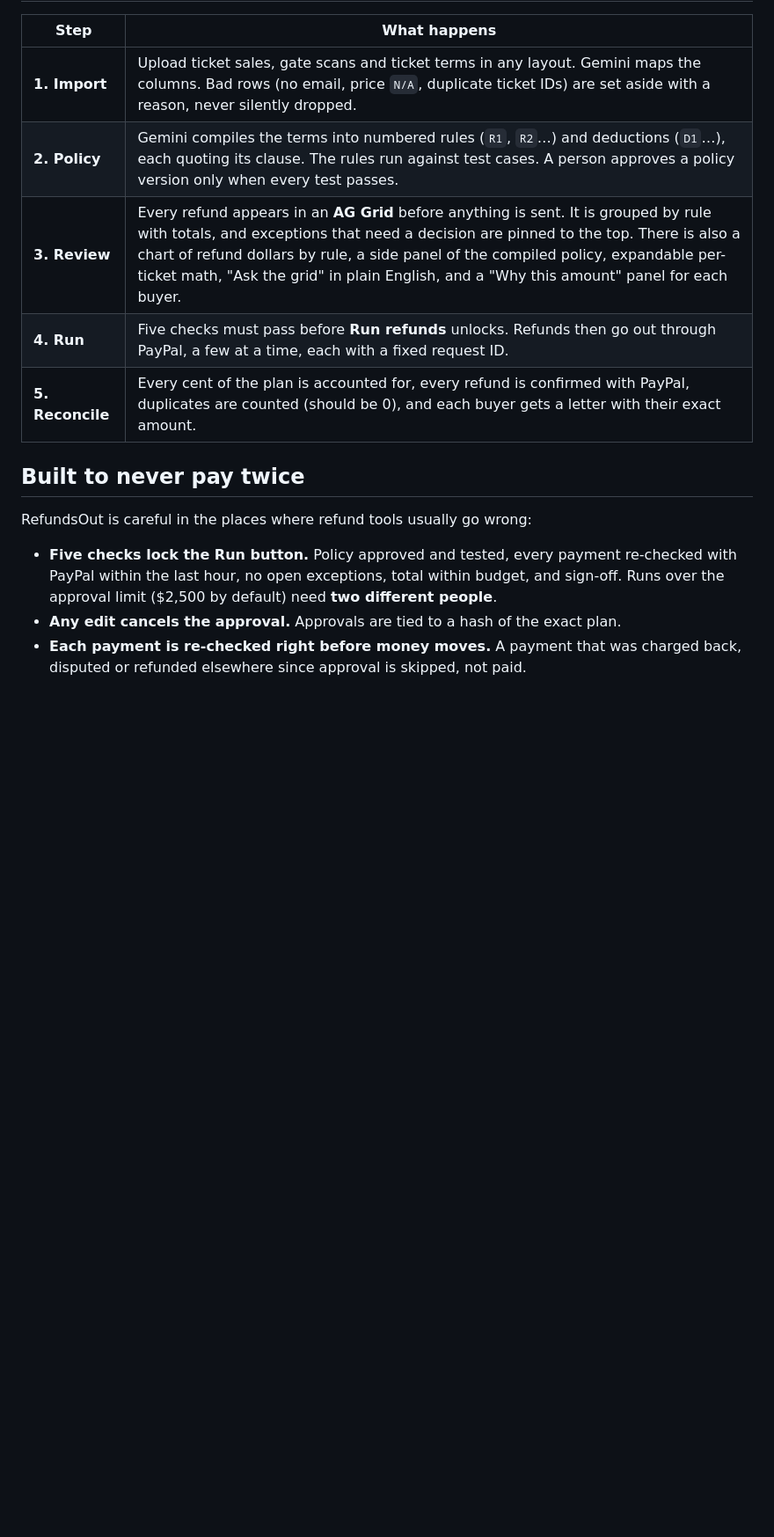
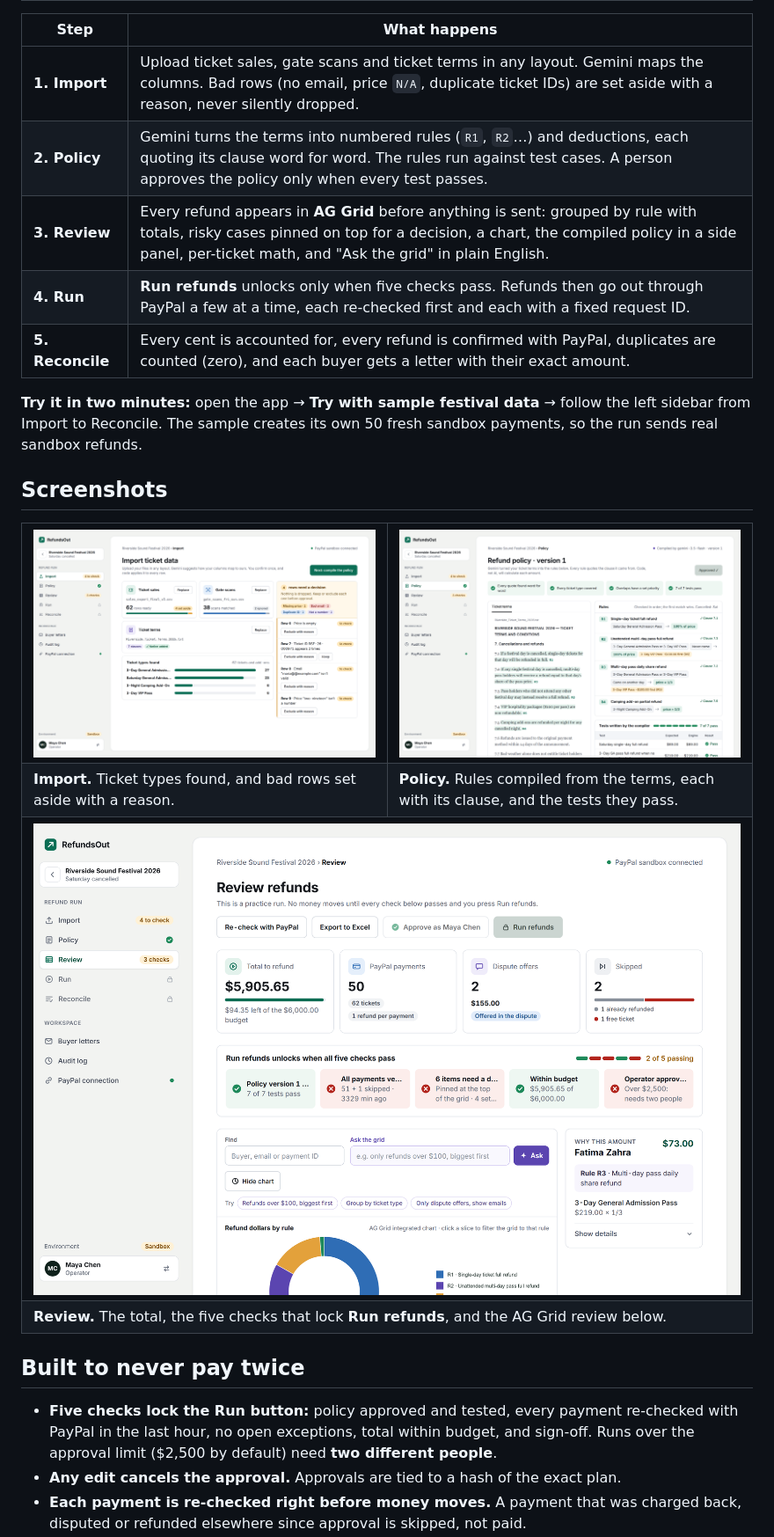
Before and after one commit to singhrahul7988/RefundsOut, a Markdown page: README.md, the part around one of its changes. Shown at 88% size. Drawn GitHub-style; pictures changed too: .github/readme/import.png (added), .github/readme/policy.png (added), .github/readme/review.png (added); blank space fills up the shorter version.

Commit message:
README: clearer flow, screenshots, step-by-step setup and troubleshooting; home page entrance animations

```diff
--- a/README.md
+++ b/README.md
@@ -38,15 +50,35 @@ the wrong amount, a buyer refunded twice, or a refund sent for a payment that ch
 | Step | What happens |
 |---|---|
 | **1. Import** | Upload ticket sales, gate scans and ticket terms in any layout. Gemini maps the columns. Bad rows (no email, price `N/A`, duplicate ticket IDs) are set aside with a reason, never silently dropped. |
-| **2. Policy** | Gemini compiles the terms into numbered rules (`R1`, `R2`…) and deductions (`D1`…), each quoting its clause. The rules run against test cases. A person approves a policy version only when every test passes. |
-| **3. Review** | Every refund appears in an **AG Grid** before anything is sent. It is grouped by rule with totals, and exceptions that need a decision are pinned to the top. There is also a chart of refund dollars by rule, a side panel of the compiled policy, expandable per-ticket math, "Ask the grid" in plain English, and a "Why this amount" panel for each buyer. |
-| **4. Run** | Five checks must pass before **Run refunds** unlocks. Refunds then go out through PayPal, a few at a time, each with a fixed request ID. |
-| **5. Reconcile** | Every cent of the plan is accounted for, every refund is confirmed with PayPal, duplicates are counted (should be 0), and each buyer gets a letter with their exact amount. |
+| **2. Policy** | Gemini turns the terms into numbered rules (`R1`, `R2`…) and deductions, each quoting its clause word for word. The rules run against test cases. A person approves the policy only when every test passes. |
+| **3. Review** | Every refund appears in **AG Grid** before anything is sent: grouped by rule with totals, risky cases pinned on top for a decision, a chart, the compiled policy in a side panel, per-ticket math, and "Ask the grid" in plain English. |
+| **4. Run** | **Run refunds** unlocks only when five checks pass. Refunds then go out through PayPal a few at a time, each re-checked first and each with a fixed request ID. |
+| **5. Reconcile** | Every cent is accounted for, every refund is confirmed with PayPal, duplicates are counted (zero), and each buyer gets a letter with their exact amount. |
+
+**Try it in two minutes:** open the app → **Try with sample festival data** → follow the left sidebar from
+Import to Reconcile. The sample creates its own 50 fresh sandbox payments, so the run sends real sandbox refunds.
+
+## Screenshots
+
+<table>
+<tr>
+<td width="50%"><img src=".github/readme/import.png" alt="Import: files loaded, ticket types found, and four bad rows set aside with reasons" /></td>
+<td width="50%"><img src=".github/readme/policy.png" alt="Policy: ticket terms with highlighted clauses, compiled rules R1 to R4, and 7 of 7 tests passing" /></td>
+</tr>
+<tr>
+<td><b>Import.</b> Ticket types found, and bad rows set aside with a reason.</td>
+<td><b>Policy.</b> Rules compiled from the terms, each with its clause, and the tests they pass.</td>
+</tr>
+<tr>
+<td colspan="2"><img src=".github/readme/review.png" alt="Review: total to refund, the five checks that lock Run refunds, Ask the grid and the refund chart" /></td>
+</tr>
+<tr>
+<td colspan="2"><b>Review.</b> The total, the five checks that lock <b>Run refunds</b>, and the AG Grid review below.</td>
+</tr>
+</table>
 
 ## Built to never pay twice
 
-RefundsOut is careful in the places where refund tools usually go wrong:
-
-- **Five checks lock the Run button.** Policy approved and tested, every payment re-checked with PayPal within the last hour, no open exceptions, total within budget, and sign-off. Runs over the approval limit ($2,500 by default) need **two different people**.
+- **Five checks lock the Run button:** policy approved and tested, every payment re-checked with PayPal in the last hour, no open exceptions, total within budget, and sign-off. Runs over the approval limit ($2,500 by default) need **two different people**.
 - **Any edit cancels the approval.** Approvals are tied to a hash of the exact plan.
 - **Each payment is re-checked right before money moves.** A payment that was charged back, disputed or refunded elsewhere since approval is skipped, not paid.
```
Also changed, not shown: other parts of README.md (+121 -51 lines), 2 other files.
